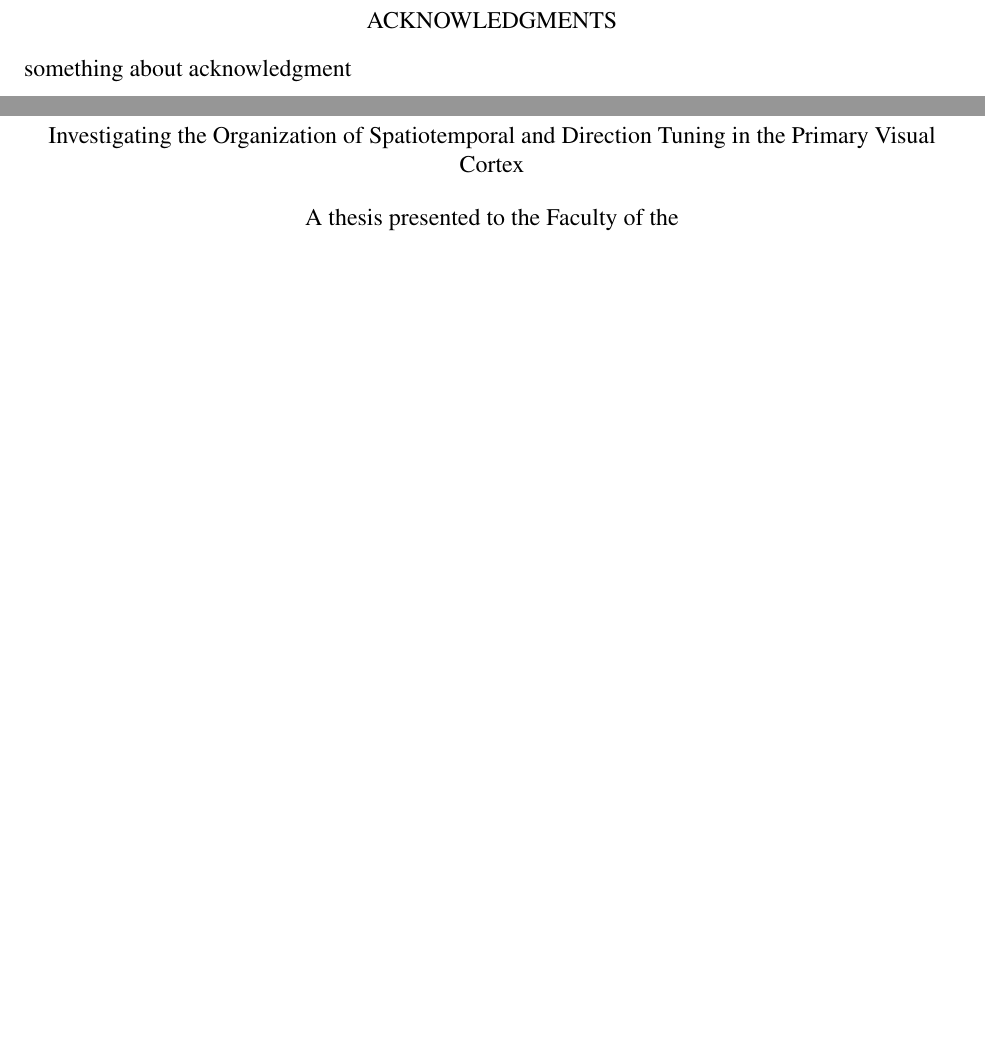
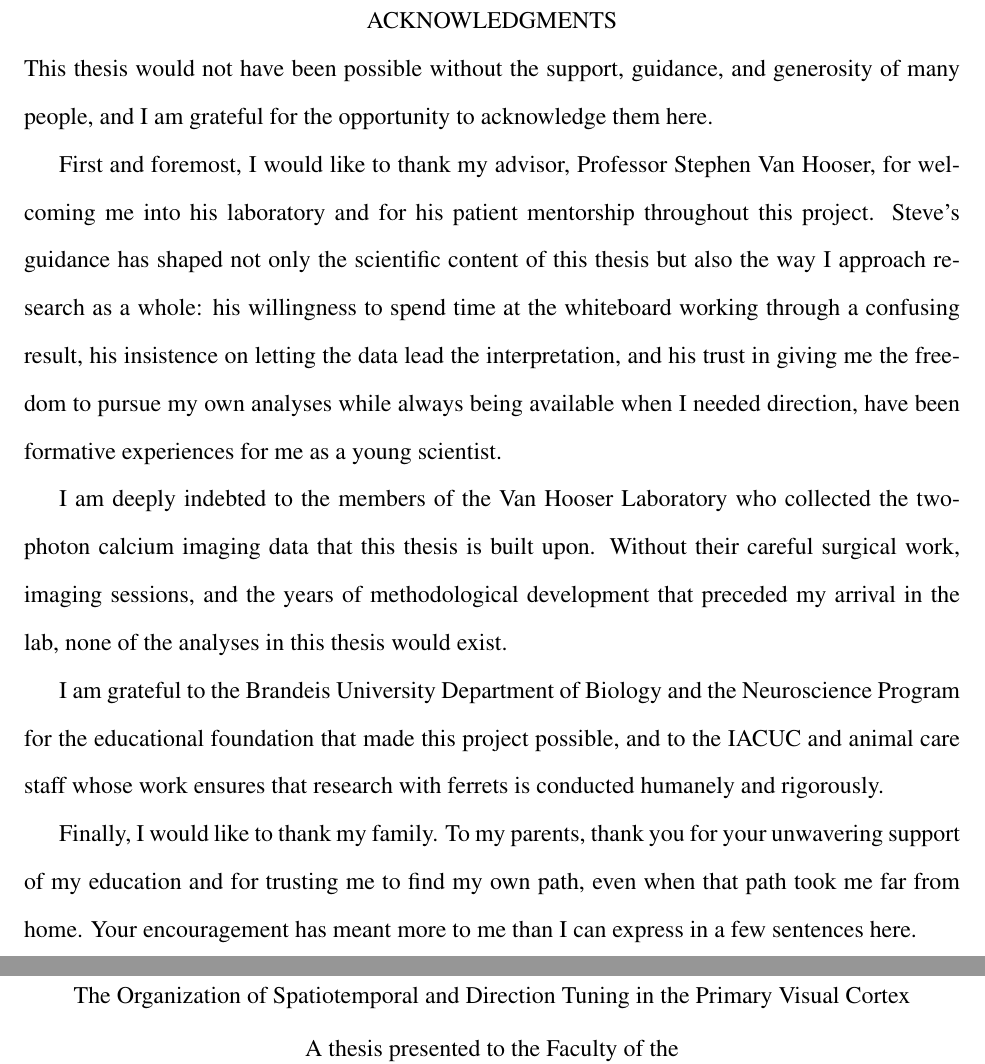
Before and after one commit to stanzixinwan/thesis, a LaTeX thesis (main.tex, which reads main.bib): two parts of pages 2 and 3 of 46, joined at a grey line, cut so that both start at the same text, the shorter picture padded with empty space. Compiled offline with pdfLaTeX.

Commit message:
finishing, added abstract and acknowledgement

```diff
--- a/main.bib
+++ b/main.bib
@@ -208,0 +213 @@
+	year = {2025},
--- a/main.tex
+++ b/main.tex
@@ -14,7 +14,7 @@
 \renewcommand{\bibsection}{\chapter*{References}\addcontentsline{toc}{chapter}{References}
 }
 
-\title{Investigating the Organization of Spatiotemporal and Direction Tuning in the Primary Visual Cortex}
+\title{The Organization of Spatiotemporal and Direction Tuning in the Primary Visual Cortex}
 \author{Stan Wan}
 
 \graduationmonth{May}
@@ -36,7 +36,41 @@
 % Contain the double spacing in an environment so it doesn't affect the abstract
 \begin{doublespacing}
 
-something about acknowledgment
+This thesis would not have been possible without the support,
+guidance, and generosity of many people, and I am grateful for
+the opportunity to acknowledge them here.
+
+First and foremost, I would like to thank my advisor, Professor
+Stephen Van Hooser, for welcoming me into his laboratory and
+for his patient mentorship throughout this project. Steve's
+guidance has shaped not only the scientific content of this
+thesis but also the way I approach research as a whole: his
+willingness to spend time at the whiteboard working through a
+confusing result, his insistence on letting the data lead the
+interpretation, and his trust in giving me the freedom to
+pursue my own analyses while always being available when I
+needed direction, have been formative experiences for me as
+a young scientist.
+
+I am deeply indebted to the members of the Van Hooser
+Laboratory who collected the two-photon calcium imaging data
+that this thesis is built upon. Without their careful surgical
+work, imaging sessions, and the years of methodological
+development that preceded my arrival in the lab, none of the
+analyses in this thesis would exist.
+
+I am grateful to the Brandeis University Department of Biology
+and the Neuroscience Program for the educational foundation
+that made this project possible, and to the IACUC and animal
+care staff whose work ensures that research with ferrets is
+conducted humanely and rigorously.
+
+Finally, I would like to thank my family. To my parents,
+thank you for your unwavering support of
+my education and for trusting me to find my own path, even
+when that path took me far from home. Your encouragement has
+meant more to me than I can express in a few sentences here.
+
 
 \end{doublespacing}
 
```
Also changed, not shown: main.bib (19 more changed lines), main.tex (22 more changed lines).
